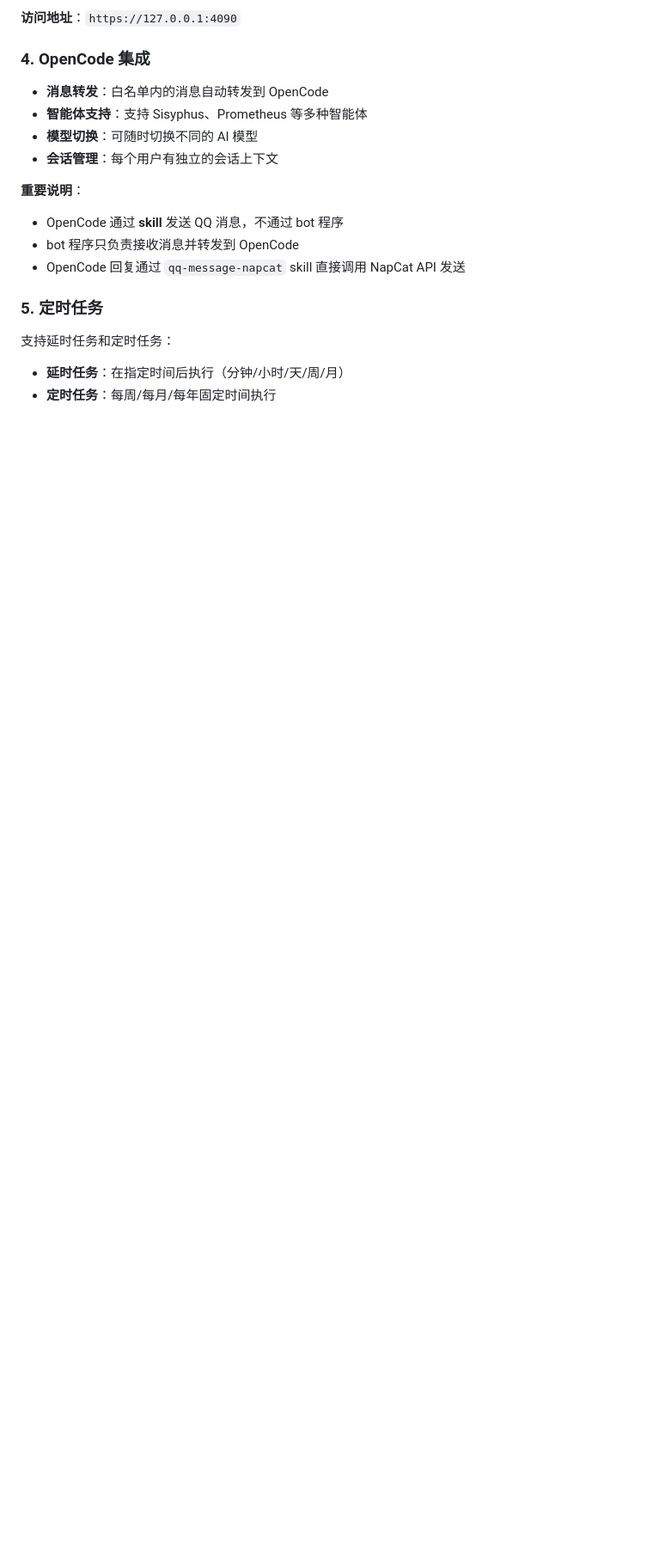
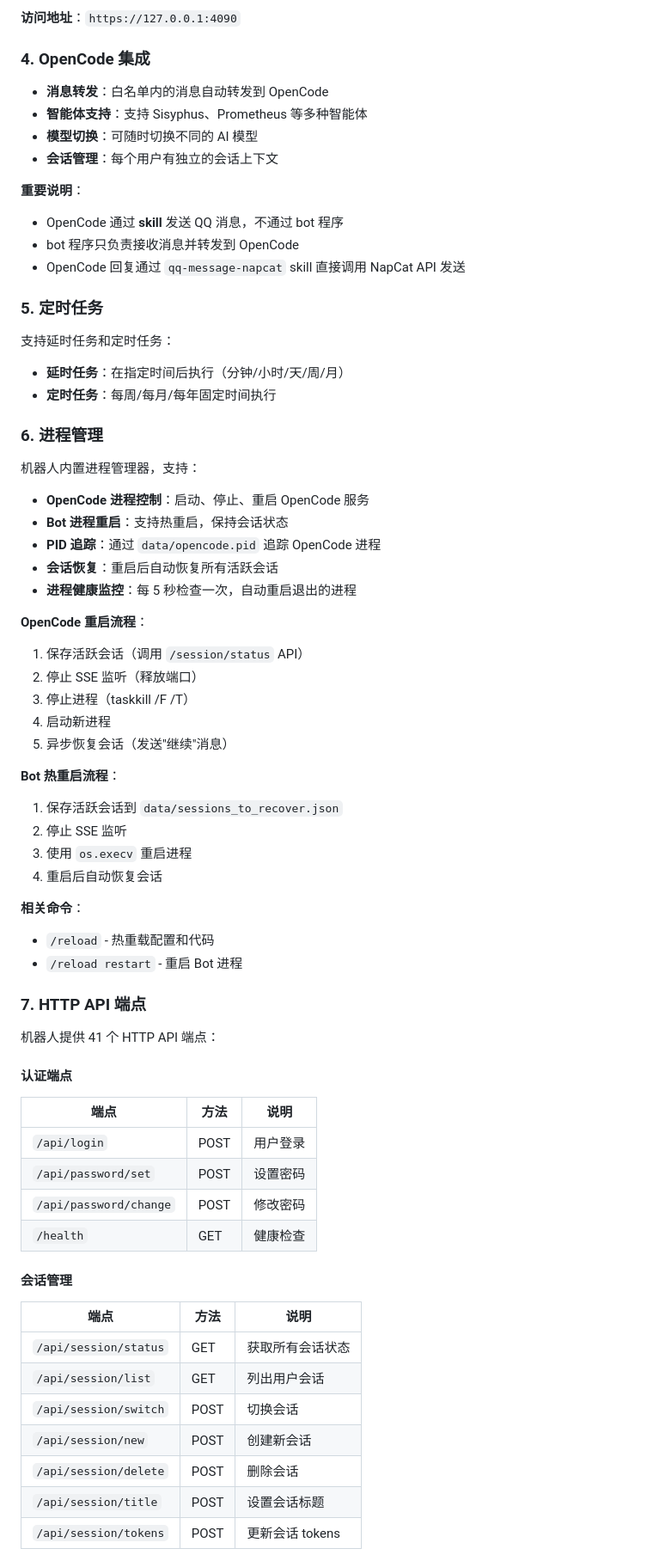
Before and after one commit to Axeuh/opencode-qq-bot, a Markdown page: README.md, the part around one of its changes. Shown at 86% size. Rendered like a GitHub page; blank space fills up the shorter version.

Commit message:
docs: 完善README文档，补充遗漏功能
- 添加HTTP API端点列表（41个端点）
- 完善进程管理说明（PID缓存、会话恢复、健康监控）
- 添加技能系统说明（axeuh-control、qq-message-napcat）
- 添加高级功能说明（消息队列、CQ码解析、文件下载）
- 修正命令说明（/path、/command）
- 添加OpenCode/Bot重启流程说明

```diff
--- a/README.md
+++ b/README.md
@@ -169,3 +169,54 @@ python scripts/run_bot.py
 
 - **延时任务**：在指定时间后执行（分钟/小时/天/周/月）
 - **定时任务**：每周/每月/每年固定时间执行
+
+### 6. 进程管理
+
+机器人内置进程管理器，支持：
+
+- **OpenCode 进程控制**：启动、停止、重启 OpenCode 服务
+- **Bot 进程重启**：支持热重启，保持会话状态
+- **PID 追踪**：通过 `data/opencode.pid` 追踪 OpenCode 进程
+- **会话恢复**：重启后自动恢复所有活跃会话
+- **进程健康监控**：每 5 秒检查一次，自动重启退出的进程
+
+**OpenCode 重启流程**：
+1. 保存活跃会话（调用 `/session/status` API）
+2. 停止 SSE 监听（释放端口）
+3. 停止进程（taskkill /F /T）
+4. 启动新进程
+5. 异步恢复会话（发送"继续"消息）
+
+**Bot 热重启流程**：
+1. 保存活跃会话到 `data/sessions_to_recover.json`
+2. 停止 SSE 监听
+3. 使用 `os.execv` 重启进程
+4. 重启后自动恢复会话
+
+**相关命令**：
+- `/reload` - 热重载配置和代码
+- `/reload restart` - 重启 Bot 进程
+
+### 7. HTTP API 端点
+
+机器人提供 41 个 HTTP API 端点：
+
+#### 认证端点
+| 端点 | 方法 | 说明 |
+|------|------|------|
+| `/api/login` | POST | 用户登录 |
+| `/api/password/set` | POST | 设置密码 |
+| `/api/password/change` | POST | 修改密码 |
+| `/health` | GET | 健康检查 |
+
+#### 会话管理
+| 端点 | 方法 | 说明 |
+|------|------|------|
+| `/api/session/status` | GET | 获取所有会话状态 |
+| `/api/session/list` | GET | 列出用户会话 |
+| `/api/session/switch` | POST | 切换会话 |
+| `/api/session/new` | POST | 创建新会话 |
+| `/api/session/delete` | POST | 删除会话 |
+| `/api/session/title` | POST | 设置会话标题 |
+| `/api/session/tokens` | POST | 更新会话 tokens |
+
```
Also changed, not shown: other parts of README.md (+98 -2 lines).
